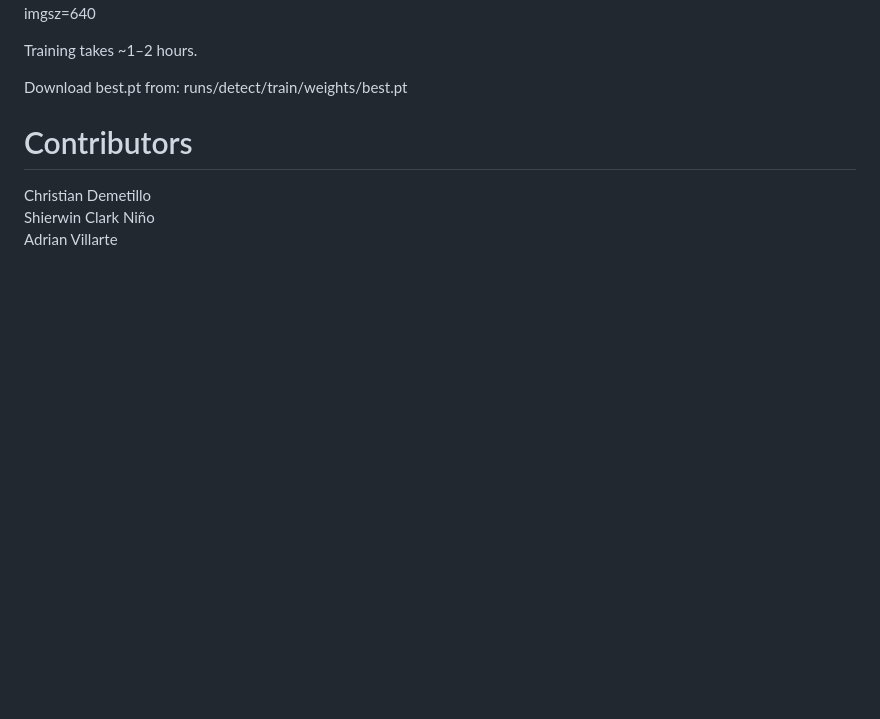
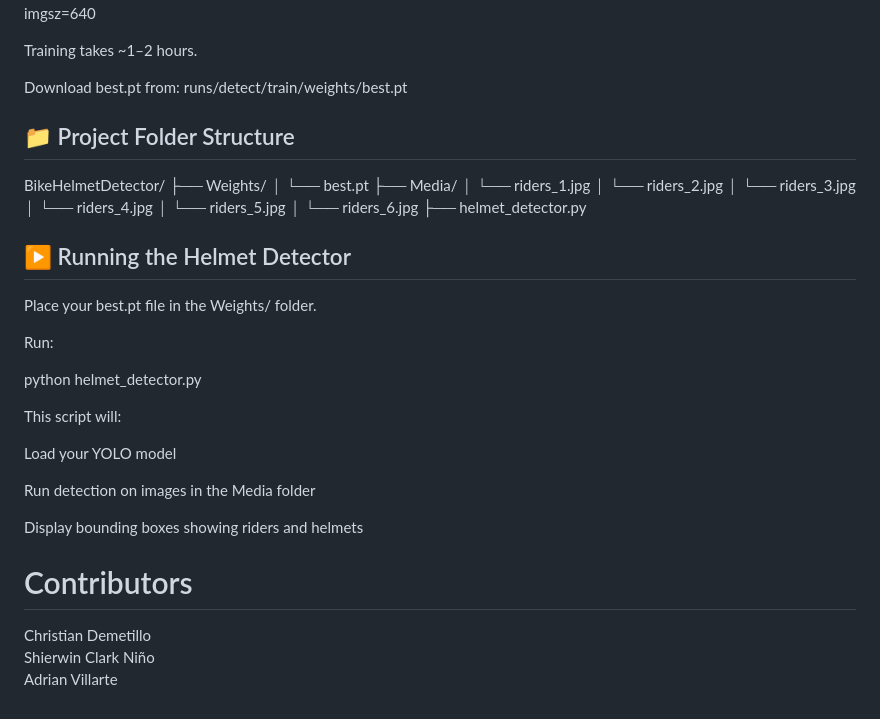
Before and after one commit to AdrianVill20/SE-RoadTrafficViolationDetector, a Markdown page: README.md, the part around the change printed below. Rendered like a GitHub page; blank space fills up the shorter version.

```diff
--- a/README.md
+++ b/README.md
@@ -180,6 +180,34 @@ Training takes ~1–2 hours.
 Download best.pt from:
 runs/detect/train/weights/best.pt
 
+## 📁 Project Folder Structure
+BikeHelmetDetector/
+├── Weights/
+│   └── best.pt
+├── Media/
+│   └── riders_1.jpg
+│   └── riders_2.jpg
+│   └── riders_3.jpg
+│   └── riders_4.jpg
+│   └── riders_5.jpg
+│   └── riders_6.jpg
+├── helmet_detector.py
+
+## ▶️ Running the Helmet Detector
+
+Place your best.pt file in the Weights/ folder.
+
+Run:
+
+python helmet_detector.py
+
+This script will:
+
+Load your YOLO model
+
+Run detection on images in the Media folder
+
+Display bounding boxes showing riders and helmets
 
 # Contributors
 
```
Also changed, not shown: other parts of README.md (+4 -4 lines).
